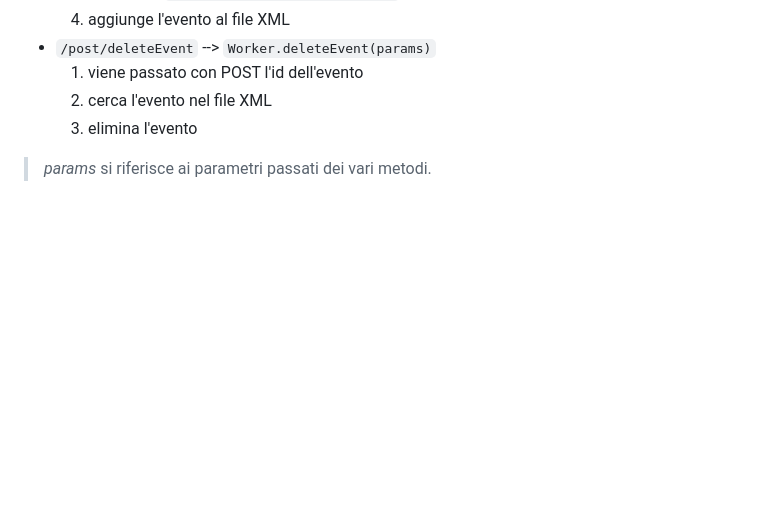
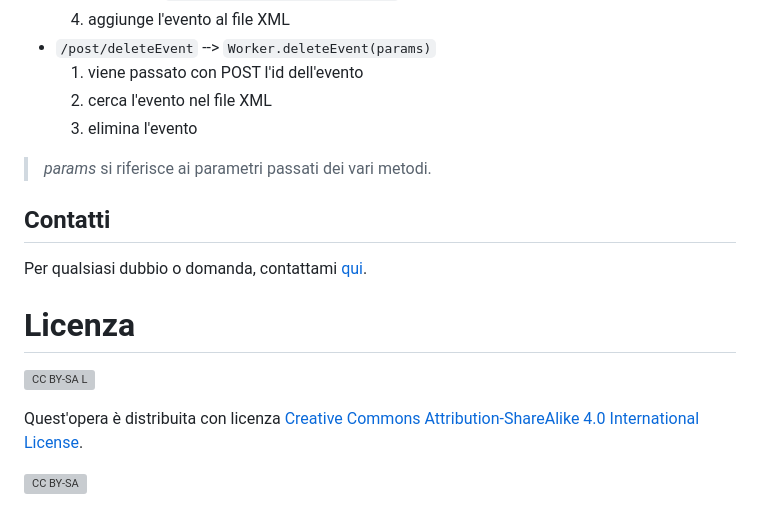
Before and after one commit to kev1nl1u/calendar-management, a Markdown page: README.md, the part around the change. Rendered like a GitHub page; blank space fills up the shorter version; grey boxes are pictures that could not be loaded.

```diff
--- a/README.md
+++ b/README.md
@@ -60,3 +60,16 @@ A seconda del path, esegue il codice necessario per elaborare una risposta.
 </ul>
 
 > _params_ si riferisce ai parametri passati dei vari metodi.
+
+
+## Contatti
+Per qualsiasi dubbio o domanda, contattami [qui](https://kliu.win/contacts).
+
+
+# Licenza
+
+[![CC BY-SA L](https://i.creativecommons.org/l/by-sa/4.0/80x15.png)](https://creativecommons.org/licenses/by-sa/4.0/deed.it)
+
+Quest'opera è distribuita con licenza [Creative Commons Attribution-ShareAlike 4.0 International License](http://creativecommons.org/licenses/by-sa/4.0/).
+
+[![CC BY-SA](https://i.creativecommons.org/l/by-sa/4.0/88x31.png)](https://creativecommons.org/licenses/by-sa/4.0/deed.it)
```
